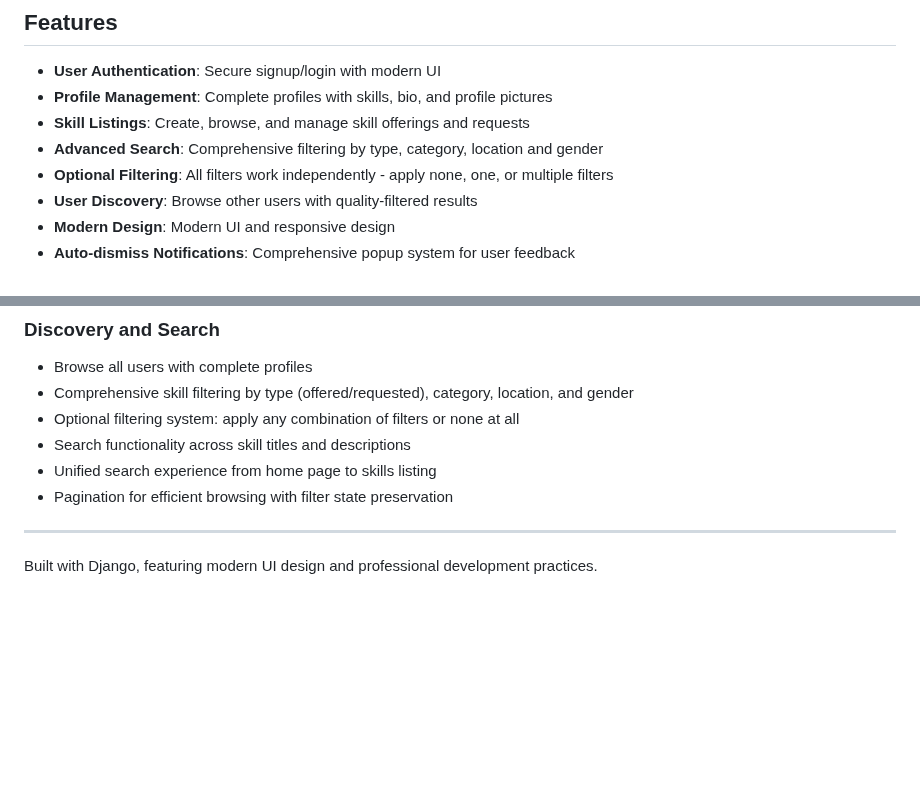
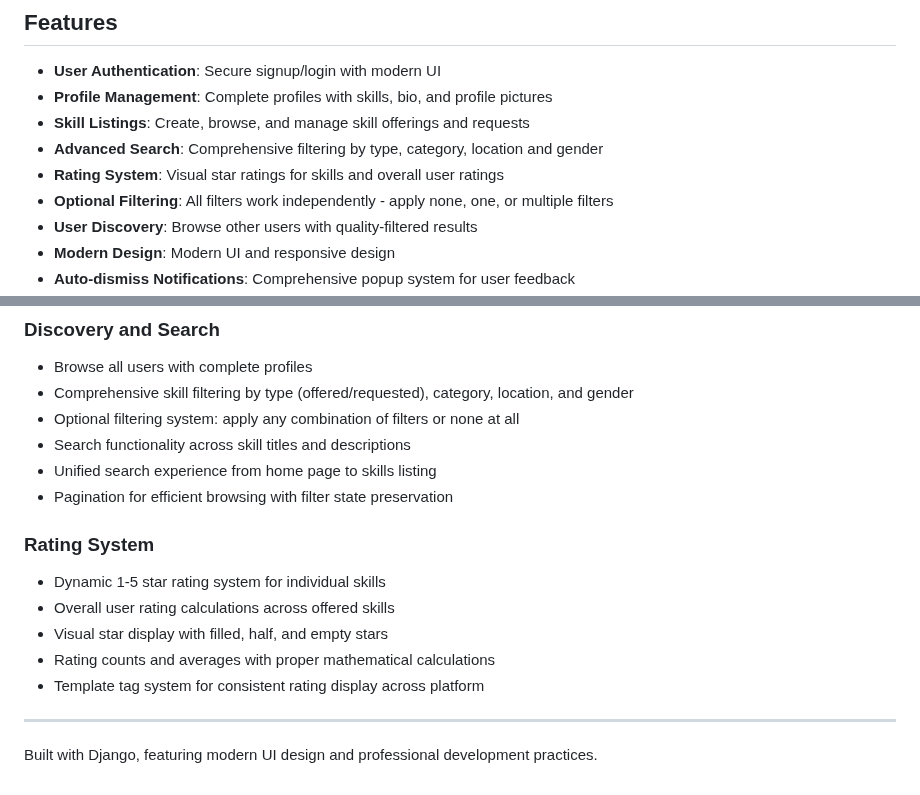
Before and after one commit to krismutalapova/SkillSwap, a Markdown page: README.md, 2 parts joined by grey strips. Drawn GitHub-style; blank space fills up the shorter version.

Commit message:
docs(readme): add rating system features to documentation

```diff
--- a/README.md
+++ b/README.md
@@ -8,6 +8,7 @@ A Django web platform for skill exchange and learning. Connect with others to te
 - **Profile Management**: Complete profiles with skills, bio, and profile pictures
 - **Skill Listings**: Create, browse, and manage skill offerings and requests
 - **Advanced Search**: Comprehensive filtering by type, category, location and gender
+- **Rating System**: Visual star ratings for skills and overall user ratings
 - **Optional Filtering**: All filters work independently - apply none, one, or multiple filters
 - **User Discovery**: Browse other users with quality-filtered results
 - **Modern Design**: Modern UI and responsive design
@@ -108,6 +109,13 @@ python tests/test_popup_messages.py
 - Unified search experience from home page to skills listing
 - Pagination for efficient browsing with filter state preservation
 
+### Rating System
+- Dynamic 1-5 star rating system for individual skills
+- Overall user rating calculations across offered skills
+- Visual star display with filled, half, and empty stars
+- Rating counts and averages with proper mathematical calculations
+- Template tag system for consistent rating display across platform
+
 ---
 
 Built with Django, featuring modern UI design and professional development practices.
```
